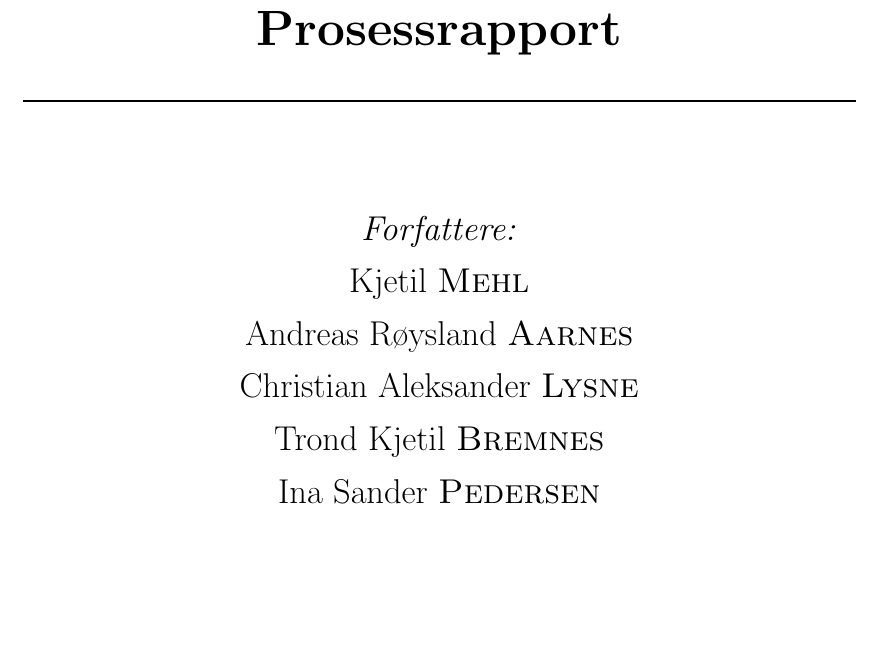
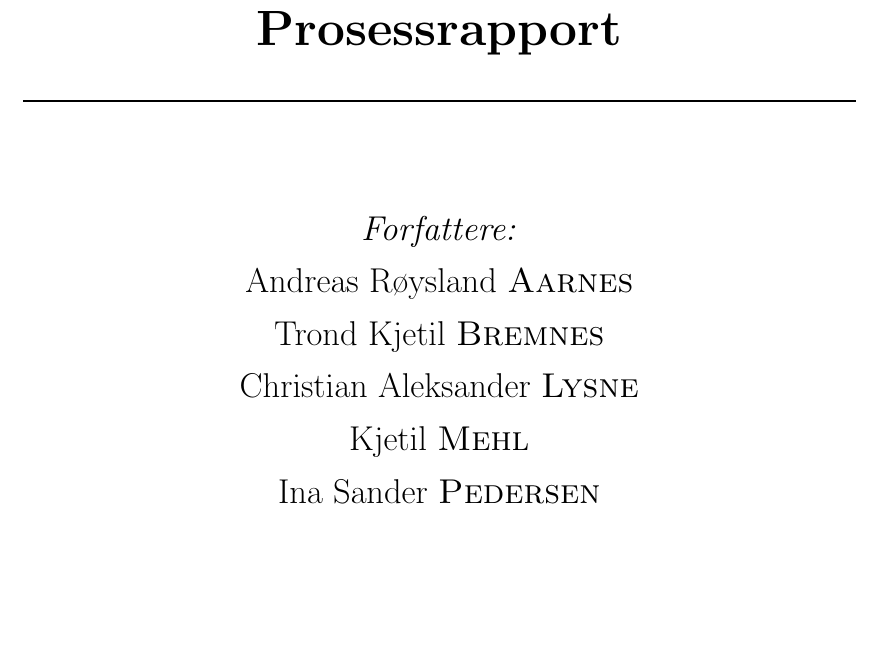
Before and after one commit to aspic/Garbage-Alert, a LaTeX paper (latex/Rapport.tex, which reads latex/title.tex): part of page 2 of 13, cut so that both start at the same text. Compiled offline with pdfLaTeX.

Commit message:
Why so alphabetical!?

```diff
--- a/latex/title.tex
+++ b/latex/title.tex
@@ -24,10 +24,10 @@
 
 \begin{center} \Large
 \emph{Forfattere:}\\
+Andreas Røysland \textsc{Aarnes}\\
+Trond Kjetil \textsc{Bremnes}\\
+Christian Aleksander \textsc{Lysne}\\
 Kjetil \textsc{Mehl}\\
-Andreas Røysland \textsc{Aarnes}\\
-Christian Aleksander \textsc{Lysne}\\
-Trond Kjetil \textsc{Bremnes}\\
 Ina Sander \textsc{Pedersen}\\ [3cm]
 \end{center}
 
```
